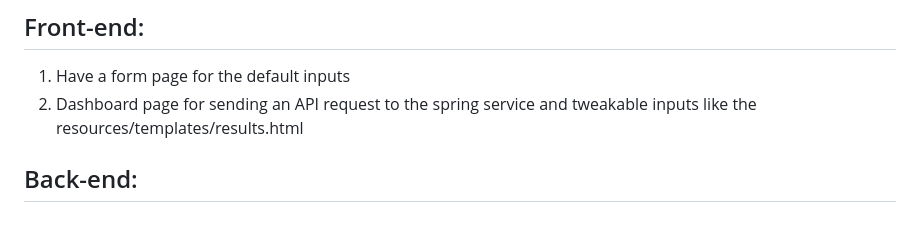
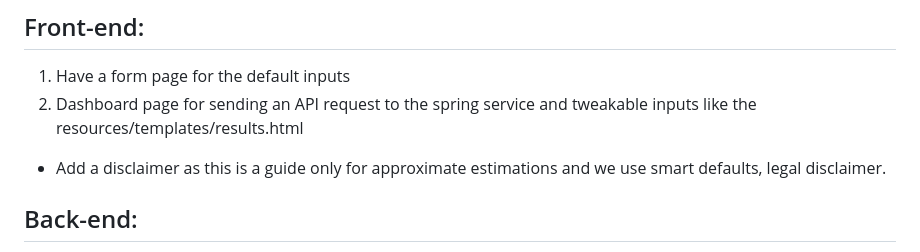
Before and after one commit to maphoenix/spring-roi-calculator, a Markdown page: README.md, the part around the change. Rendered like a GitHub page; blank space fills up the shorter version.

Commit message:
docs: Update README to include disclaimer for estimation accuracy

```diff
--- a/README.md
+++ b/README.md
@@ -7,6 +7,7 @@ A microservices-based ROI calculator for solar and battery installations with ba
 ## Front-end:
 1. Have a form page for the default inputs
 2. Dashboard page for sending an API request to the spring service and tweakable inputs like the resources/templates/results.html
+  - Add a disclaimer as this is a guide only for approximate estimations and we use smart defaults, legal disclaimer.
 
 ## Back-end:
 2. Only return the Tarrifs that are relevant given the inputs for a user. I.e. if no Ev, exclude Intelligent Octopus Go
```
